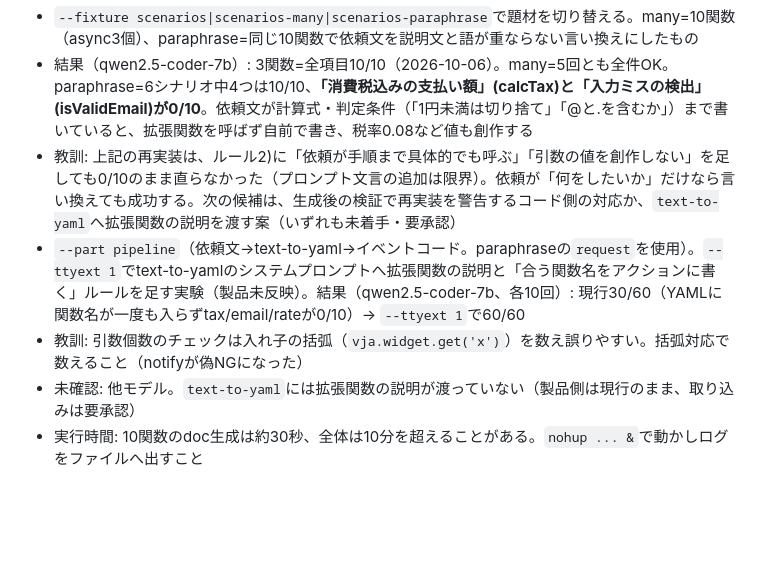
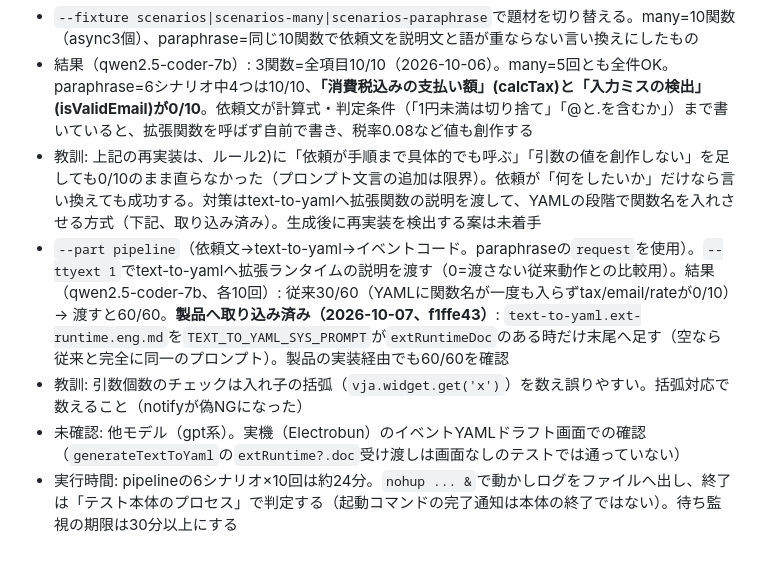
Before and after one commit to maachang/vja, a Markdown page: .claude/notes/mcp-test.md, the part around the change. GitHub-like rendering; blank space fills up the shorter version.

Commit message:
ノート: text-to-yamlへの拡張関数の取り込み済みと測定結果を反映
Co-Authored-By: Claude Sonnet 5.5 <noreply@anthropic.com>

```diff
--- a/.claude/notes/mcp-test.md
+++ b/.claude/notes/mcp-test.md
@@ -82,8 +82,8 @@
 - 教訓: ①asyncのawait指示は「`async`宣言なら必ず先頭にawait」と具体化しないと守られない（0/10→10/10）。②優先順位ルールは「同じ仕事をする拡張関数があれば、ロジックが簡単でも再実装せず必ず呼ぶ」と書かないと、7Bは説明の式を自前で再実装する（0/10→10/10）。③テストの固定YAMLの説明文が空疎だと誤判定の原因になる（題材側の不備を先に疑う）。④プロンプトの実験は、スクリプト内で読み込み文字列を差し替えて比較し、製品側は承認後に変更した
 - `--fixture scenarios|scenarios-many|scenarios-paraphrase`で題材を切り替える。many=10関数（async3個）、paraphrase=同じ10関数で依頼文を説明文と語が重ならない言い換えにしたもの
 - 結果（qwen2.5-coder-7b）: 3関数=全項目10/10（2026-10-06）。many=5回とも全件OK。paraphrase=6シナリオ中4つは10/10、**「消費税込みの支払い額」(calcTax)と「入力ミスの検出」(isValidEmail)が0/10**。依頼文が計算式・判定条件（「1円未満は切り捨て」「@と.を含むか」）まで書いていると、拡張関数を呼ばず自前で書き、税率0.08など値も創作する
-- 教訓: 上記の再実装は、ルール2)に「依頼が手順まで具体的でも呼ぶ」「引数の値を創作しない」を足しても0/10のまま直らなかった（プロンプト文言の追加は限界）。依頼が「何をしたいか」だけなら言い換えても成功する。次の候補は、生成後の検証で再実装を警告するコード側の対応か、`text-to-yaml`へ拡張関数の説明を渡す案（いずれも未着手・要承認）
-- `--part pipeline`（依頼文→text-to-yaml→イベントコード。paraphraseの`request`を使用）。`--ttyext 1`でtext-to-yamlのシステムプロンプトへ拡張関数の説明と「合う関数名をアクションに書く」ルールを足す実験（製品未反映）。結果（qwen2.5-coder-7b、各10回）: 現行30/60（YAMLに関数名が一度も入らずtax/email/rateが0/10）→ `--ttyext 1`で60/60
+- 教訓: 上記の再実装は、ルール2)に「依頼が手順まで具体的でも呼ぶ」「引数の値を創作しない」を足しても0/10のまま直らなかった（プロンプト文言の追加は限界）。依頼が「何をしたいか」だけなら言い換えても成功する。対策はtext-to-yamlへ拡張関数の説明を渡して、YAMLの段階で関数名を入れさせる方式（下記、取り込み済み）。生成後に再実装を検出する案は未着手
+- `--part pipeline`（依頼文→text-to-yaml→イベントコード。paraphraseの`request`を使用）。`--ttyext 1`でtext-to-yamlへ拡張ランタイムの説明を渡す（0=渡さない従来動作との比較用）。結果（qwen2.5-coder-7b、各10回）: 従来30/60（YAMLに関数名が一度も入らずtax/email/rateが0/10）→ 渡すと60/60。**製品へ取り込み済み（2026-10-07、f1ffe43）**: `text-to-yaml.ext-runtime.eng.md`を`TEXT_TO_YAML_SYS_PROMPT`が`extRuntimeDoc`のある時だけ末尾へ足す（空なら従来と完全に同一のプロンプト）。製品の実装経由でも60/60を確認
 - 教訓: 引数個数のチェックは入れ子の括弧（`vja.widget.get('x')`）を数え誤りやすい。括弧対応で数えること（notifyが偽NGになった）
-- 未確認: 他モデル。`text-to-yaml`には拡張関数の説明が渡っていない（製品側は現行のまま、取り込みは要承認）
-- 実行時間: 10関数のdoc生成は約30秒、全体は10分を超えることがある。`nohup ... &`で動かしログをファイルへ出すこと
+- 未確認: 他モデル（gpt系）。実機（Electrobun）のイベントYAMLドラフト画面での確認（`generateTextToYaml`の`extRuntime?.doc`受け渡しは画面なしのテストでは通っていない）
+- 実行時間: pipelineの6シナリオ×10回は約24分。`nohup ... &`で動かしログをファイルへ出し、終了は「テスト本体のプロセス」で判定する（起動コマンドの完了通知は本体の終了ではない）。待ち監視の期限は30分以上にする
```
